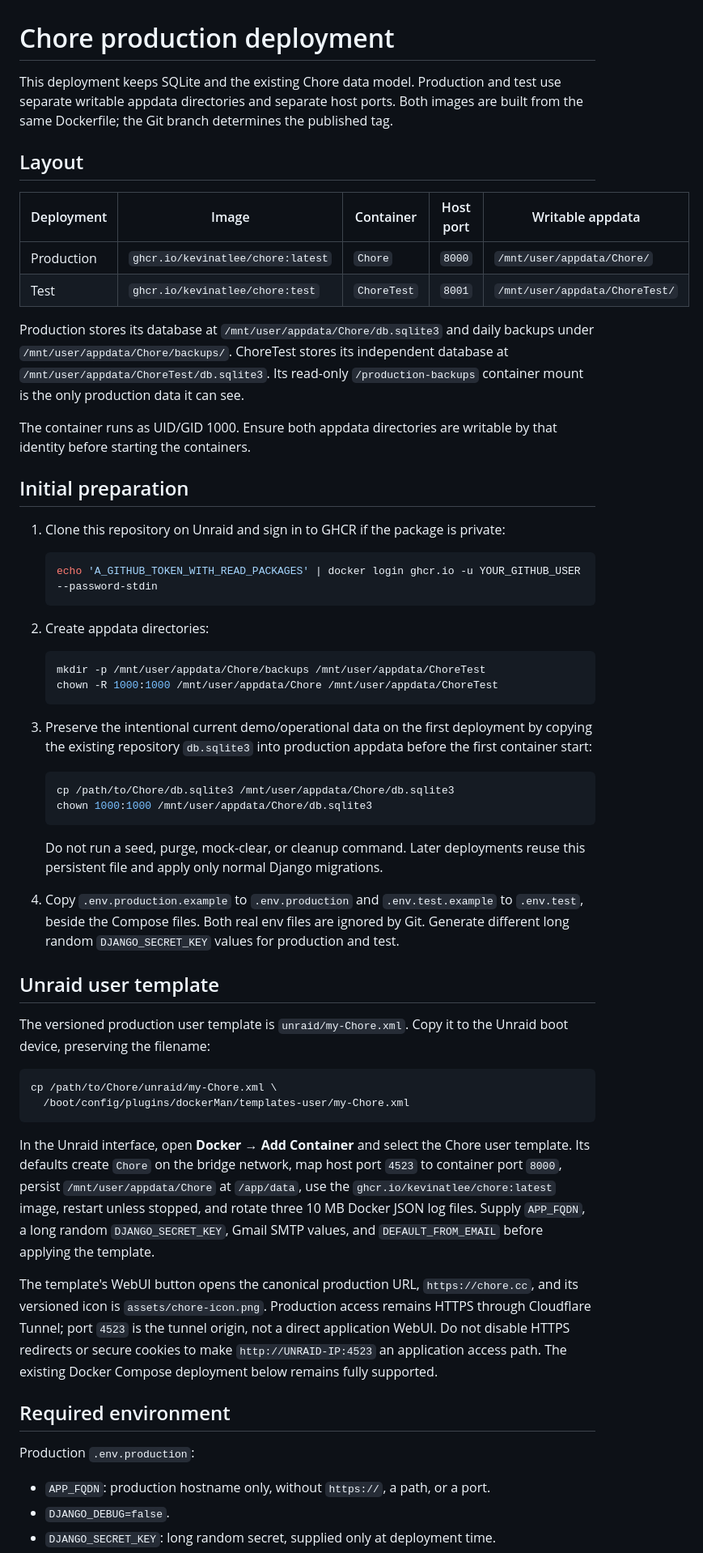
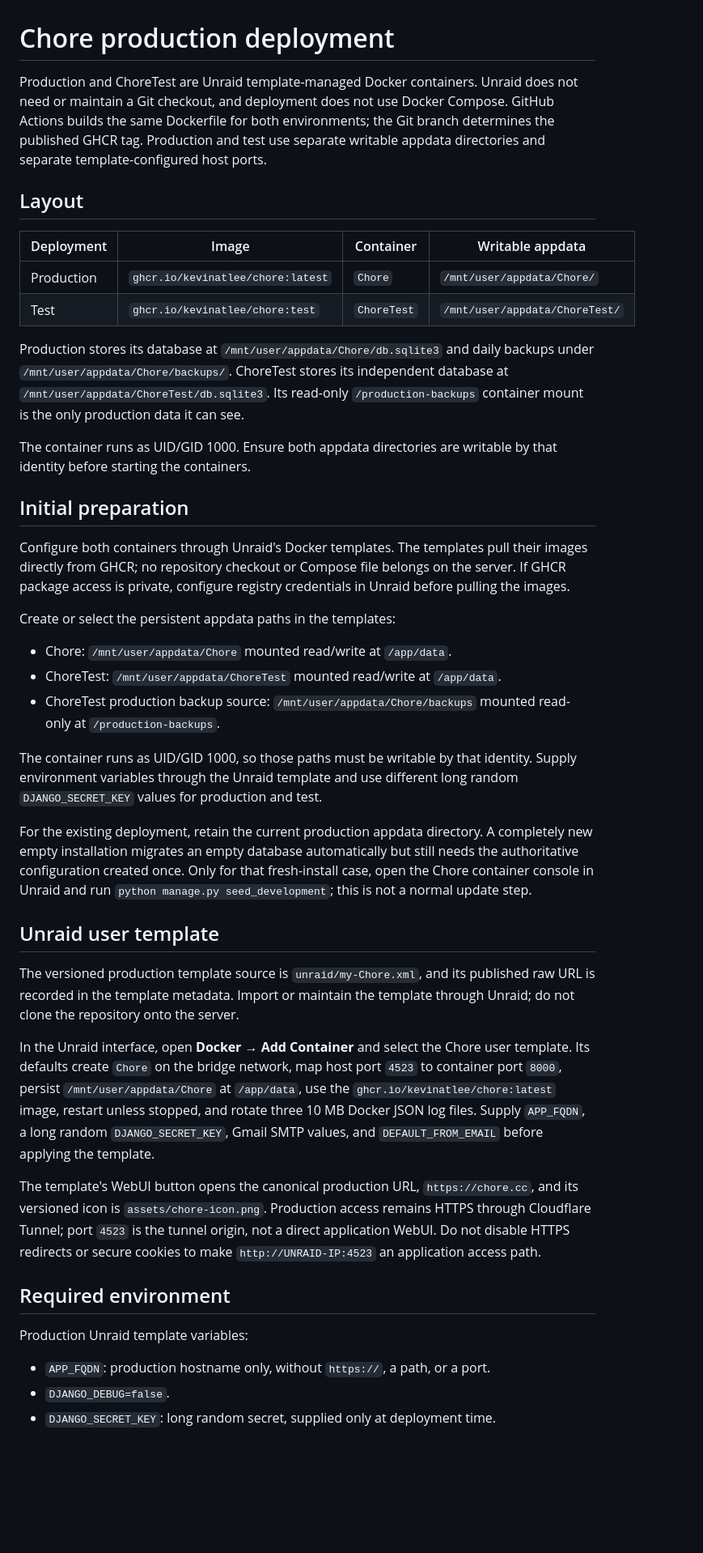
Before and after one commit to kevinatlee/Chore, a Markdown page: docs/DEPLOYMENT.md, the part around one of its changes. Shown at 81% size. Rendered like a GitHub page; blank space fills up the shorter version.

````diff
--- a/docs/DEPLOYMENT.md
+++ b/docs/DEPLOYMENT.md
@@ -1,15 +1,17 @@
 # Chore production deployment
 
-This deployment keeps SQLite and the existing Chore data model. Production and test use
-separate writable appdata directories and separate host ports. Both images are built from
-the same Dockerfile; the Git branch determines the published tag.
+Production and ChoreTest are Unraid template-managed Docker containers. Unraid does not
+need or maintain a Git checkout, and deployment does not use Docker Compose. GitHub
+Actions builds the same Dockerfile for both environments; the Git branch determines the
+published GHCR tag. Production and test use separate writable appdata directories and
+separate template-configured host ports.
 
 ## Layout
 
-| Deployment | Image | Container | Host port | Writable appdata |
-| --- | --- | --- | --- | --- |
-| Production | `ghcr.io/kevinatlee/chore:latest` | `Chore` | `8000` | `/mnt/user/appdata/Chore/` |
-| Test | `ghcr.io/kevinatlee/chore:test` | `ChoreTest` | `8001` | `/mnt/user/appdata/ChoreTest/` |
+| Deployment | Image | Container | Writable appdata |
+| --- | --- | --- | --- |
+| Production | `ghcr.io/kevinatlee/chore:latest` | `Chore` | `/mnt/user/appdata/Chore/` |
+| Test | `ghcr.io/kevinatlee/chore:test` | `ChoreTest` | `/mnt/user/appdata/ChoreTest/` |
 
 Production stores its database at `/mnt/user/appdata/Chore/db.sqlite3` and daily backups
 under `/mnt/user/appdata/Chore/backups/`. ChoreTest stores its independent database at
@@ -21,44 +23,33 @@ identity before starting the containers.
 
 ## Initial preparation
 
-1. Clone this repository on Unraid and sign in to GHCR if the package is private:
+Configure both containers through Unraid's Docker templates. The templates pull their
+images directly from GHCR; no repository checkout or Compose file belongs on the server.
+If GHCR package access is private, configure registry credentials in Unraid before pulling
+the images.
 
-   ```sh
-   echo 'A_GITHUB_TOKEN_WITH_READ_PACKAGES' | docker login ghcr.io -u YOUR_GITHUB_USER --password-stdin
-   ```
+Create or select the persistent appdata paths in the templates:
 
-2. Create appdata directories:
+- Chore: `/mnt/user/appdata/Chore` mounted read/write at `/app/data`.
+- ChoreTest: `/mnt/user/appdata/ChoreTest` mounted read/write at `/app/data`.
+- ChoreTest production backup source: `/mnt/user/appdata/Chore/backups` mounted read-only
+  at `/production-backups`.
 
-   ```sh
-   mkdir -p /mnt/user/appdata/Chore/backups /mnt/user/appdata/ChoreTest
-   chown -R 1000:1000 /mnt/user/appdata/Chore /mnt/user/appdata/ChoreTest
-   ```
+The container runs as UID/GID 1000, so those paths must be writable by that identity.
+Supply environment variables through the Unraid template and use different long random
+`DJANGO_SECRET_KEY` values for production and test.
 
-3. Preserve the intentional current demo/operational data on the first deployment by
-   copying the existing repository `db.sqlite3` into production appdata before the first
-   container start:
-
-   ```sh
-   cp /path/to/Chore/db.sqlite3 /mnt/user/appdata/Chore/db.sqlite3
-   chown 1000:1000 /mnt/user/appdata/Chore/db.sqlite3
-   ```
-
-   Do not run a seed, purge, mock-clear, or cleanup command. Later deployments reuse this
-   persistent file and apply only normal Django migrations.
-
-4. Copy `.env.production.example` to `.env.production` and `.env.test.example` to
-   `.env.test`, beside the Compose files. Both real env files are ignored by Git. Generate
-   different long random `DJANGO_SECRET_KEY` values for production and test.
+For the existing deployment, retain the current production appdata directory. A completely
+new empty installation migrates an empty database automatically but still needs the
+authoritative configuration created once. Only for that fresh-install case, open the Chore
+container console in Unraid and run `python manage.py seed_development`; this is not a
+normal update step.
 
 ## Unraid user template
 
-The versioned production user template is `unraid/my-Chore.xml`. Copy it to the Unraid
-boot device, preserving the filename:
-
-```sh
-cp /path/to/Chore/unraid/my-Chore.xml \
-  /boot/config/plugins/dockerMan/templates-user/my-Chore.xml
-```
+The versioned production template source is `unraid/my-Chore.xml`, and its published raw
+URL is recorded in the template metadata. Import or maintain the template through Unraid;
+do not clone the repository onto the server.
 
 In the Unraid interface, open **Docker → Add Container** and select the Chore user
 template. Its defaults create `Chore` on the bridge network, map host port `4523` to
@@ -71,12 +62,11 @@ The template's WebUI button opens the canonical production URL, `https://chore.c
 its versioned icon is `assets/chore-icon.png`. Production access remains HTTPS through
 Cloudflare Tunnel; port `4523` is the tunnel origin, not a direct application WebUI. Do
 not disable HTTPS redirects or secure cookies to make `http://UNRAID-IP:4523` an
-application access path. The existing Docker Compose deployment below remains fully
-supported.
+application access path.
 
 ## Required environment
 
-Production `.env.production`:
+Production Unraid template variables:
 
 - `APP_FQDN`: production hostname only, without `https://`, a path, or a port.
 - `DJANGO_DEBUG=false`.
````
Also changed, not shown: other parts of docs/DEPLOYMENT.md (+53 -54 lines), README.md (+8 -7 lines).
